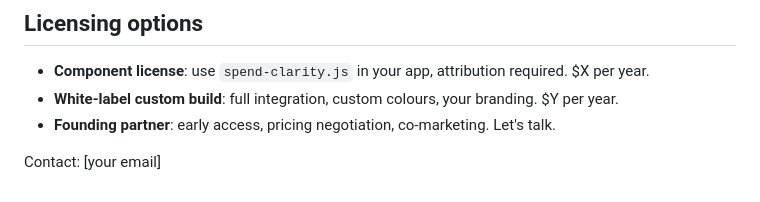
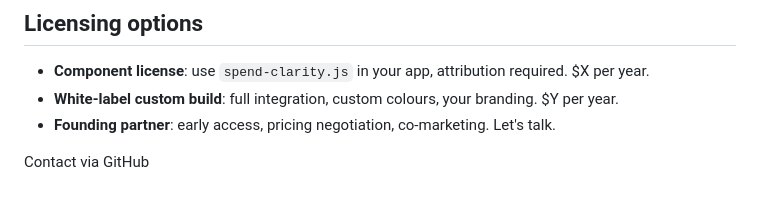
Before and after one commit to LordAlokPortfolio/Alok-Kulkarni, a Markdown page: an-ledger/spend-clarity/spec.md, the part around the change. Drawn GitHub-style.

Commit message:
Update spend clarity spec

```diff
--- a/an-ledger/spend-clarity/spec.md
+++ b/an-ledger/spend-clarity/spec.md
@@ -130,4 +130,4 @@ alerting from the same render.
 - **Founding partner**: early access, pricing negotiation, co-marketing.
   Let's talk.
 
-Contact: [your email]
+Contact via GitHub
```
